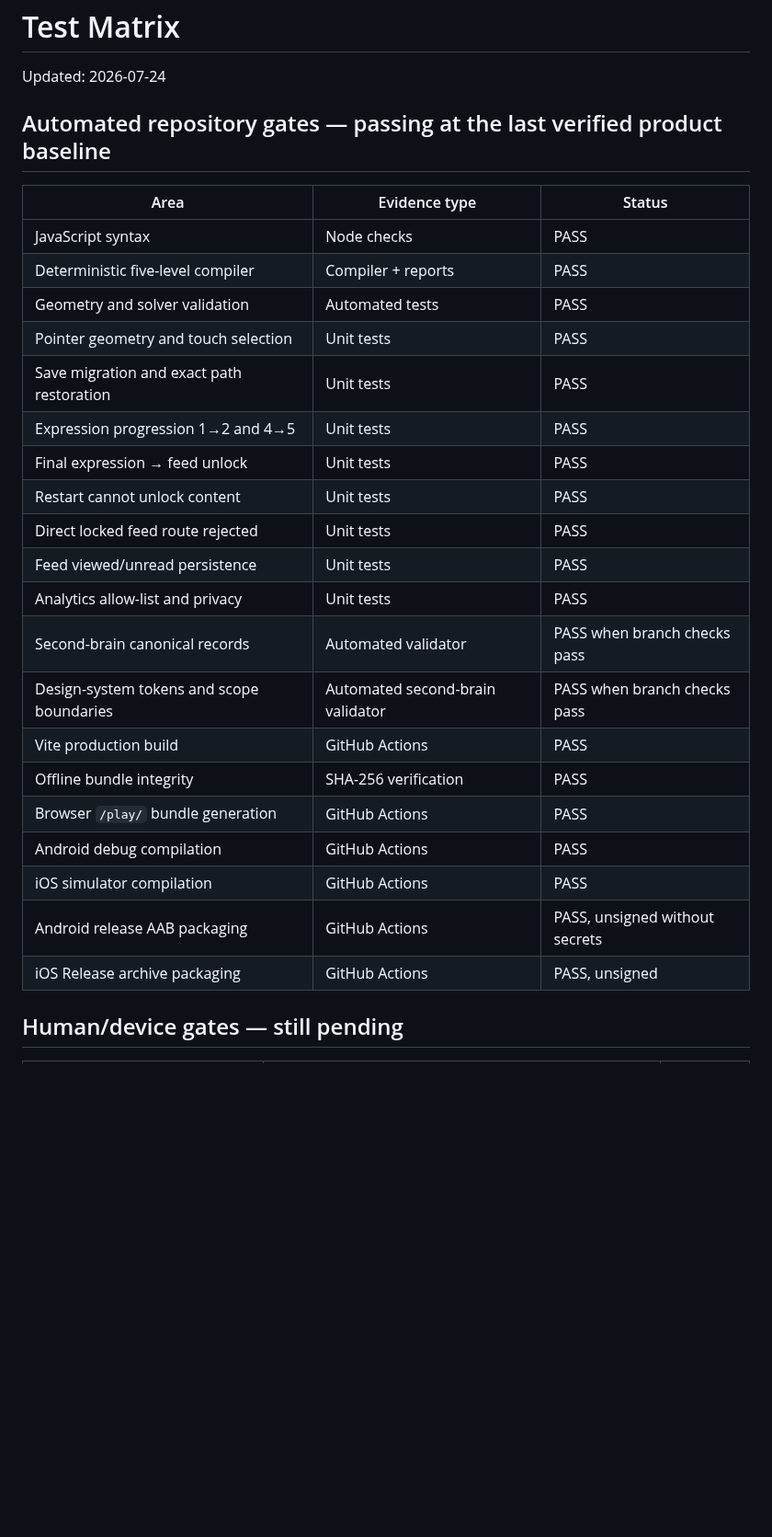
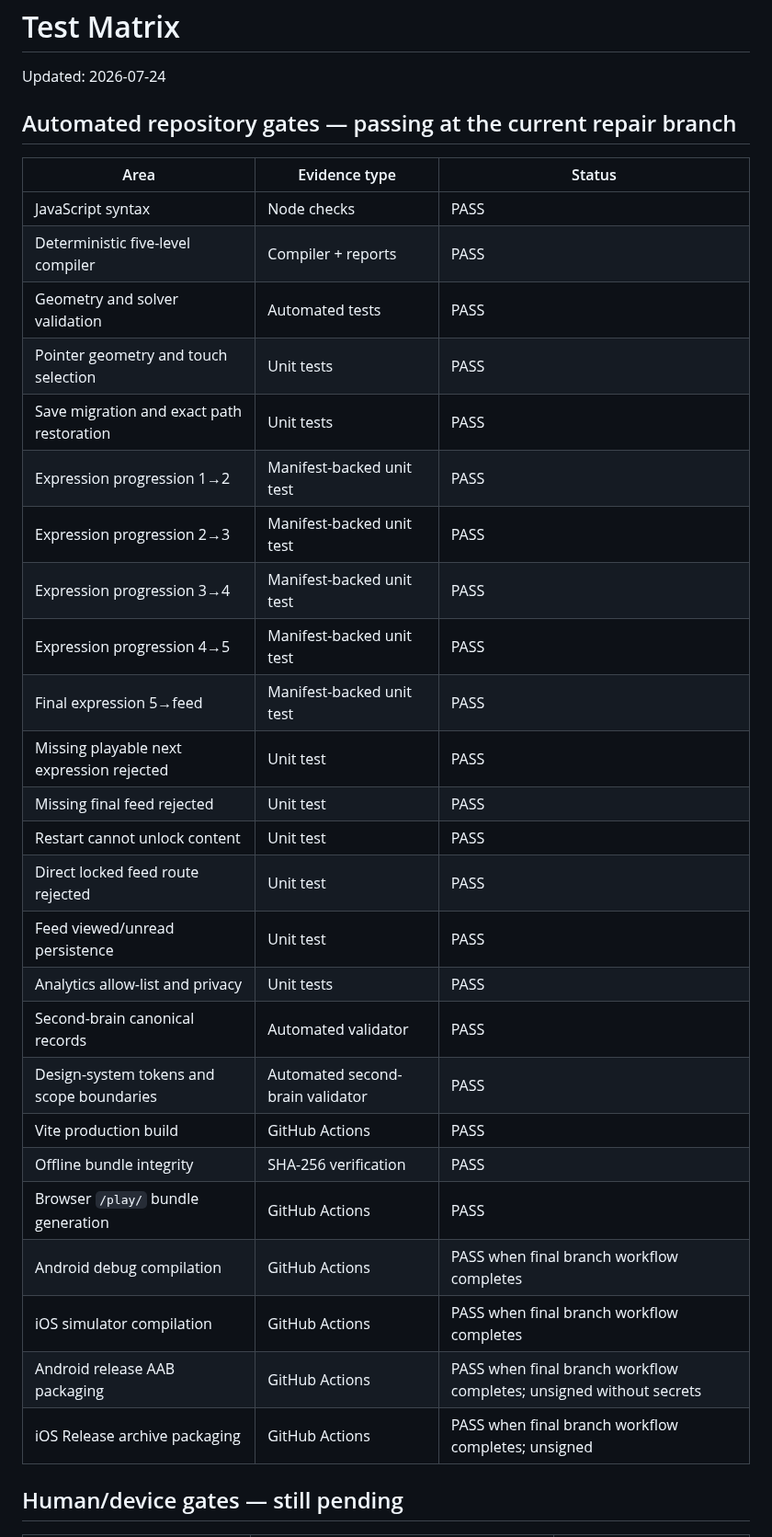
Before and after one commit to COG-tech/toxic-teddies-face-trails, a Markdown page: docs/second-brain/TEST_MATRIX.md, the part around one of its changes. Shown at 92% size. GitHub-like rendering; blank space fills up the shorter version.

Commit message:
Record full-chain progression coverage and owner retest gate

```diff
--- a/docs/second-brain/TEST_MATRIX.md
+++ b/docs/second-brain/TEST_MATRIX.md
@@ -2,7 +2,7 @@
 
 Updated: 2026-07-24
 
-## Automated repository gates — passing at the last verified product baseline
+## Automated repository gates — passing at the current repair branch
 
 | Area | Evidence type | Status |
 |---|---|---|
@@ -11,21 +11,26 @@ Updated: 2026-07-24
 | Geometry and solver validation | Automated tests | PASS |
 | Pointer geometry and touch selection | Unit tests | PASS |
 | Save migration and exact path restoration | Unit tests | PASS |
-| Expression progression 1→2 and 4→5 | Unit tests | PASS |
-| Final expression → feed unlock | Unit tests | PASS |
-| Restart cannot unlock content | Unit tests | PASS |
-| Direct locked feed route rejected | Unit tests | PASS |
-| Feed viewed/unread persistence | Unit tests | PASS |
+| Expression progression 1→2 | Manifest-backed unit test | PASS |
+| Expression progression 2→3 | Manifest-backed unit test | PASS |
+| Expression progression 3→4 | Manifest-backed unit test | PASS |
+| Expression progression 4→5 | Manifest-backed unit test | PASS |
+| Final expression 5→feed | Manifest-backed unit test | PASS |
+| Missing playable next expression rejected | Unit test | PASS |
+| Missing final feed rejected | Unit test | PASS |
+| Restart cannot unlock content | Unit test | PASS |
+| Direct locked feed route rejected | Unit test | PASS |
+| Feed viewed/unread persistence | Unit test | PASS |
 | Analytics allow-list and privacy | Unit tests | PASS |
-| Second-brain canonical records | Automated validator | PASS when branch checks pass |
-| Design-system tokens and scope boundaries | Automated second-brain validator | PASS when branch checks pass |
+| Second-brain canonical records | Automated validator | PASS |
+| Design-system tokens and scope boundaries | Automated second-brain validator | PASS |
 | Vite production build | GitHub Actions | PASS |
 | Offline bundle integrity | SHA-256 verification | PASS |
 | Browser `/play/` bundle generation | GitHub Actions | PASS |
-| Android debug compilation | GitHub Actions | PASS |
-| iOS simulator compilation | GitHub Actions | PASS |
-| Android release AAB packaging | GitHub Actions | PASS, unsigned without secrets |
-| iOS Release archive packaging | GitHub Actions | PASS, unsigned |
+| Android debug compilation | GitHub Actions | PASS when final branch workflow completes |
+| iOS simulator compilation | GitHub Actions | PASS when final branch workflow completes |
+| Android release AAB packaging | GitHub Actions | PASS when final branch workflow completes; unsigned without secrets |
+| iOS Release archive packaging | GitHub Actions | PASS when final branch workflow completes; unsigned |
 
 ## Human/device gates — still pending
 
```
Also changed, not shown: other parts of docs/second-brain/TEST_MATRIX.md (+8 -1 lines).
